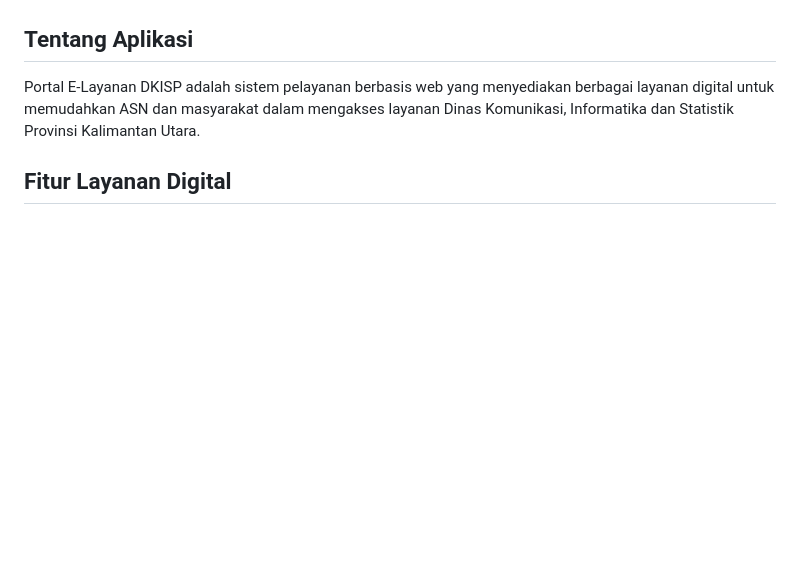
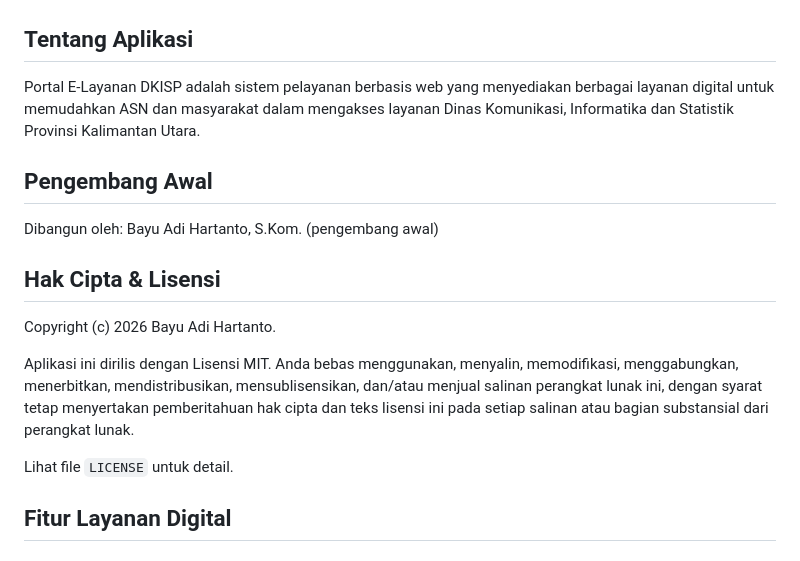
Before and after one commit to skivanoclaire/layanandkisp, a Markdown page: README.md, the part around the change. Rendered like a GitHub page; blank space fills up the shorter version.

```diff
--- a/README.md
+++ b/README.md
@@ -18,6 +18,18 @@
 ## Tentang Aplikasi
 
 Portal E-Layanan DKISP adalah sistem pelayanan berbasis web yang menyediakan berbagai layanan digital untuk memudahkan ASN dan masyarakat dalam mengakses layanan Dinas Komunikasi, Informatika dan Statistik Provinsi Kalimantan Utara.
+
+## Pengembang Awal
+
+Dibangun oleh: Bayu Adi Hartanto, S.Kom. (pengembang awal)
+
+## Hak Cipta & Lisensi
+
+Copyright (c) 2026 Bayu Adi Hartanto.
+
+Aplikasi ini dirilis dengan Lisensi MIT. Anda bebas menggunakan, menyalin, memodifikasi, menggabungkan, menerbitkan, mendistribusikan, mensublisensikan, dan/atau menjual salinan perangkat lunak ini, dengan syarat tetap menyertakan pemberitahuan hak cipta dan teks lisensi ini pada setiap salinan atau bagian substansial dari perangkat lunak.
+
+Lihat file `LICENSE` untuk detail.
 
 ## Fitur Layanan Digital
 
```
